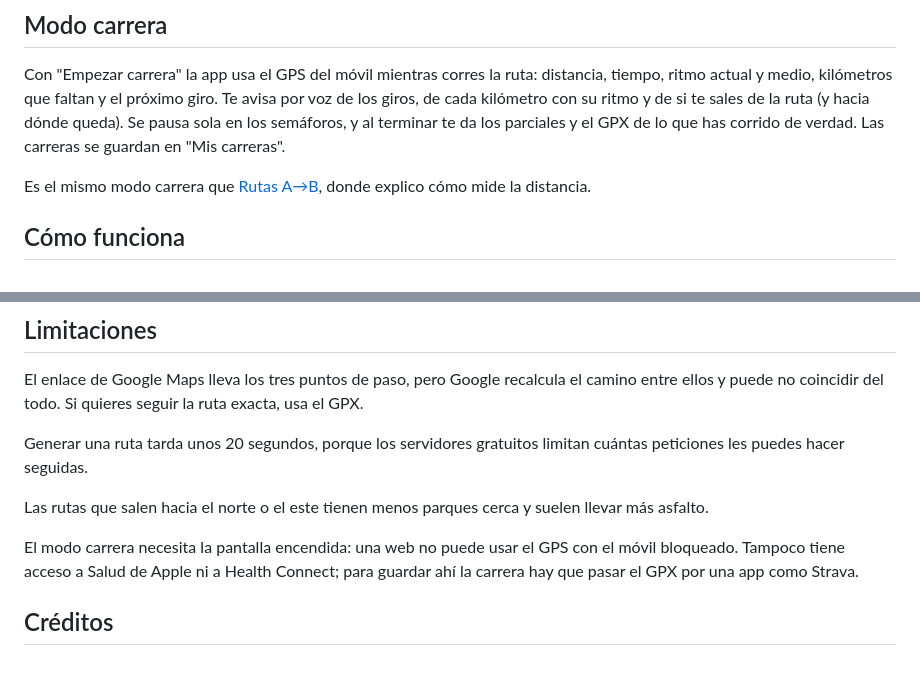
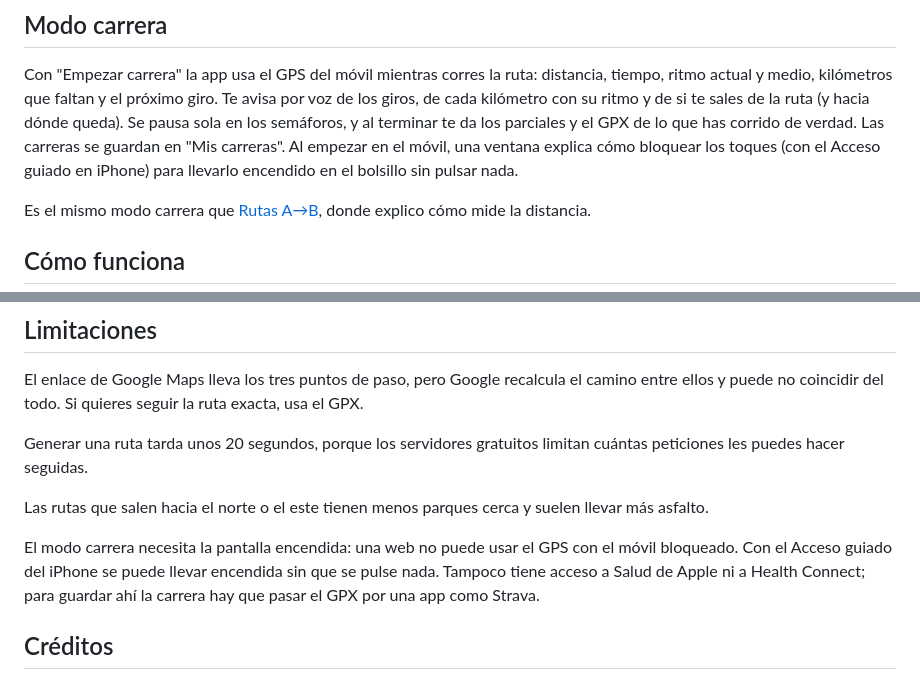
Before and after one commit to danielcs94/rutas-noviciado, a Markdown page: README.md, 2 parts joined by grey strips. GitHub-like rendering.

Commit message:
README: consejos de Acceso guiado

```diff
--- a/README.md
+++ b/README.md
@@ -41,7 +41,8 @@ Con "Empezar carrera" la app usa el GPS del móvil mientras corres la ruta: dist
 actual y medio, kilómetros que faltan y el próximo giro. Te avisa por voz de los giros, de cada
 kilómetro con su ritmo y de si te sales de la ruta (y hacia dónde queda). Se pausa sola en los
 semáforos, y al terminar te da los parciales y el GPX de lo que has corrido de verdad. Las carreras se
-guardan en "Mis carreras".
+guardan en "Mis carreras". Al empezar en el móvil, una ventana explica cómo bloquear los toques (con el
+Acceso guiado en iPhone) para llevarlo encendido en el bolsillo sin pulsar nada.
 
 Es el mismo modo carrera que [Rutas A→B](https://github.com/danielcs94/rutas-ab#modo-carrera), donde
 explico cómo mide la distancia.
@@ -140,6 +141,7 @@ les puedes hacer seguidas.
 Las rutas que salen hacia el norte o el este tienen menos parques cerca y suelen llevar más asfalto.
 
 El modo carrera necesita la pantalla encendida: una web no puede usar el GPS con el móvil bloqueado.
+Con el Acceso guiado del iPhone se puede llevar encendida sin que se pulse nada.
 Tampoco tiene acceso a Salud de Apple ni a Health Connect; para guardar ahí la carrera hay que pasar el
 GPX por una app como Strava.
 
```
